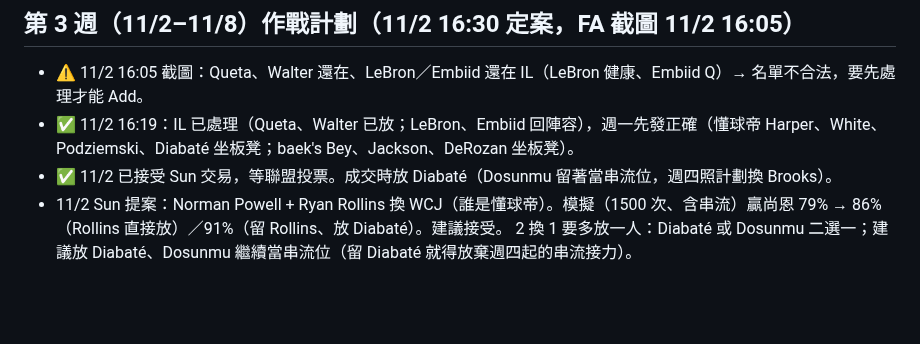
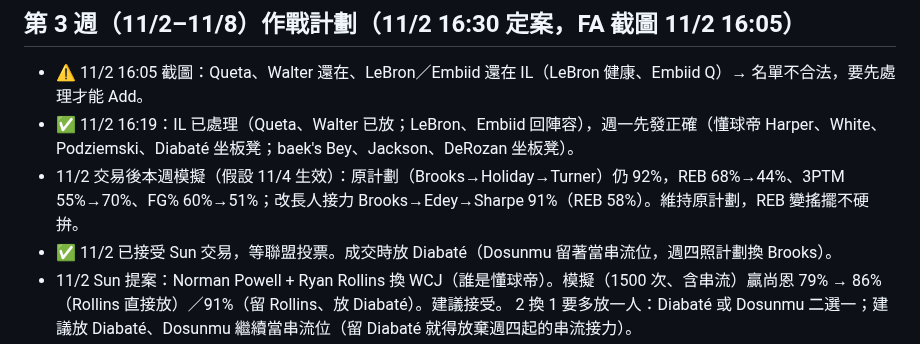
Before and after one commit to jengjih/fantasy-advisor, a Markdown page: data/advisor_notes.md, the part around the change. Rendered like a GitHub page; blank space fills up the shorter version.

Commit message:
顧問筆記：交易後本週籃板分析
Co-Authored-By: Claude Opus 5.5 <noreply@anthropic.com>
Claude-Session: https://claude.ai/code/session_01GgosuGws5GKKiAvSZDsZE4

```diff
--- a/data/advisor_notes.md
+++ b/data/advisor_notes.md
@@ -55,6 +55,7 @@
 ## 第 3 週（11/2–11/8）作戰計劃（11/2 16:30 定案，FA 截圖 11/2 16:05）
 - ⚠️ 11/2 16:05 截圖：Queta、Walter 還在、LeBron／Embiid 還在 IL（LeBron 健康、Embiid Q）→ 名單不合法，要先處理才能 Add。
 - ✅ 11/2 16:19：IL 已處理（Queta、Walter 已放；LeBron、Embiid 回陣容），週一先發正確（懂球帝 Harper、White、Podziemski、Diabaté 坐板凳；baek's Bey、Jackson、DeRozan 坐板凳）。
+- 11/2 交易後本週模擬（假設 11/4 生效）：原計劃（Brooks→Holiday→Turner）仍 92%，REB 68%→44%、3PTM 55%→70%、FG% 60%→51%；改長人接力 Brooks→Edey→Sharpe 91%（REB 58%）。維持原計劃，REB 變搖擺不硬拚。
 - ✅ 11/2 已接受 Sun 交易，等聯盟投票。成交時放 Diabaté（Dosunmu 留著當串流位，週四照計劃換 Brooks）。
 - 11/2 Sun 提案：Norman Powell + Ryan Rollins 換 WCJ（誰是懂球帝）。模擬（1500 次、含串流）贏尚恩 79% → 86%（Rollins 直接放）／91%（留 Rollins、放 Diabaté）。建議接受。
   2 換 1 要多放一人：Diabaté 或 Dosunmu 二選一；建議放 Diabaté、Dosunmu 繼續當串流位（留 Diabaté 就得放棄週四起的串流接力）。
```
